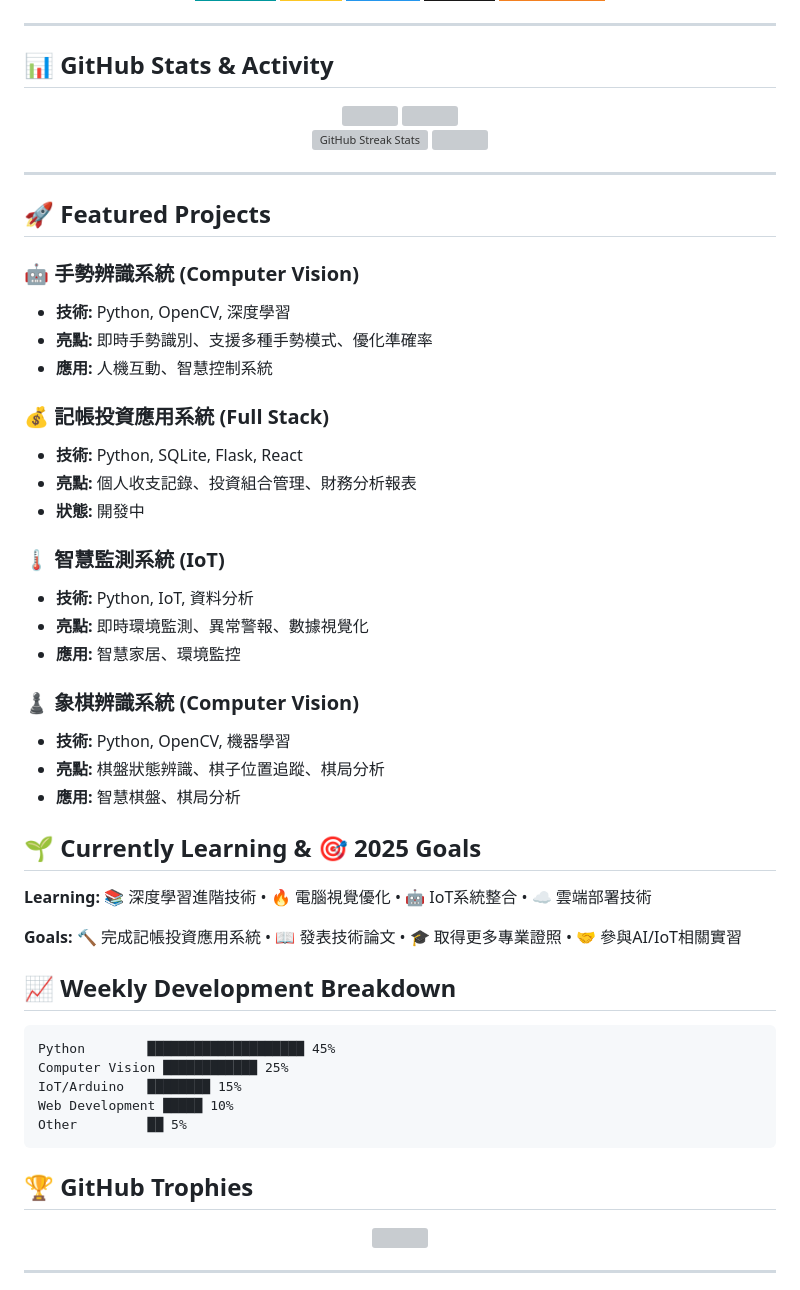
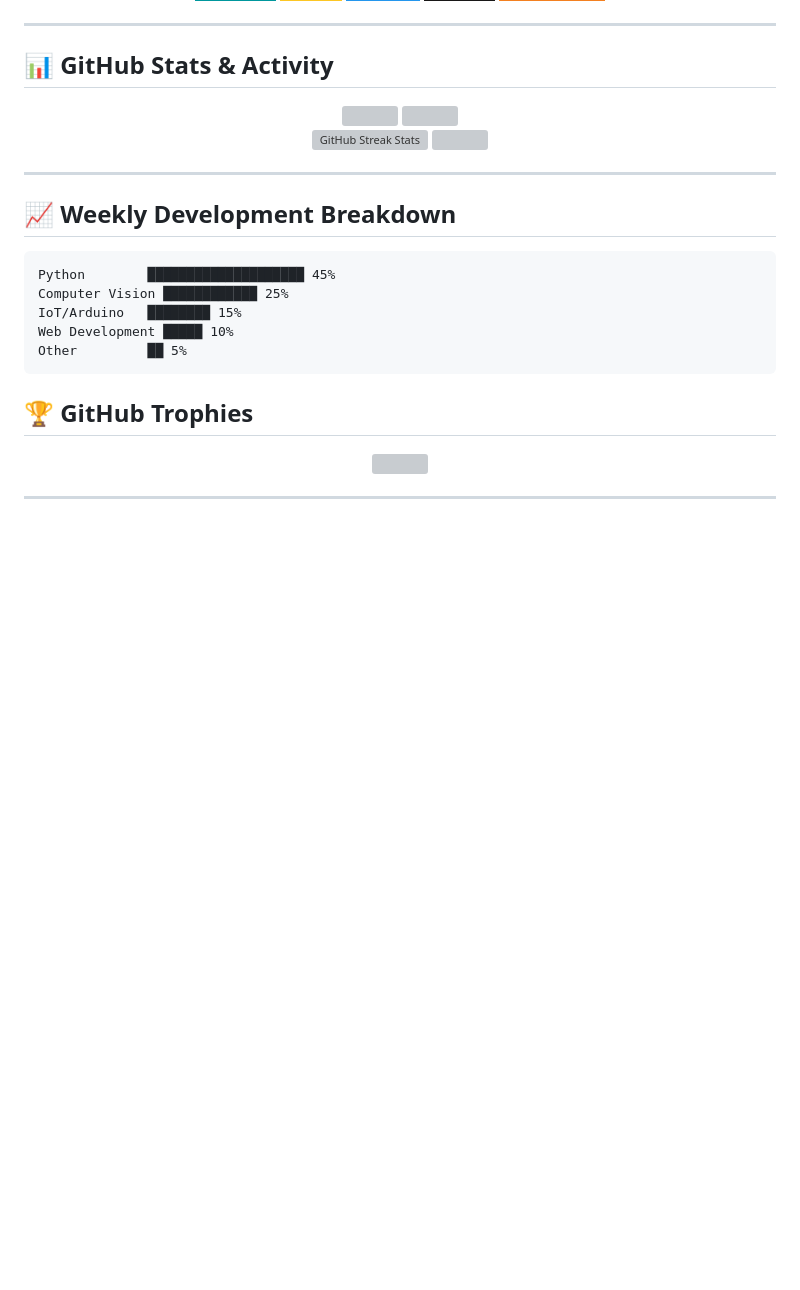
Before and after one commit to eqwgeryfgbdf/eqwgeryfgbdf, a Markdown page: README.md, the part around one of its changes. Drawn GitHub-style; badges without logos; blank space fills up the shorter version; grey boxes are pictures that could not be loaded.

````diff
--- a/README.md
+++ b/README.md
@@ -83,34 +58,6 @@ Last updated: 2025-09-03 09:50 (Asia/Taipei)
 
 ---
 
-## 🚀 Featured Projects
-
-### 🤖 手勢辨識系統 (Computer Vision)
-- **技術:** Python, OpenCV, 深度學習
-- **亮點:** 即時手勢識別、支援多種手勢模式、優化準確率
-- **應用:** 人機互動、智慧控制系統
-
-### 💰 記帳投資應用系統 (Full Stack)
-- **技術:** Python, SQLite, Flask, React
-- **亮點:** 個人收支記錄、投資組合管理、財務分析報表
-- **狀態:** 開發中
-
-### 🌡️ 智慧監測系統 (IoT)
-- **技術:** Python, IoT, 資料分析
-- **亮點:** 即時環境監測、異常警報、數據視覺化
-- **應用:** 智慧家居、環境監控
-
-### ♟️ 象棋辨識系統 (Computer Vision)
-- **技術:** Python, OpenCV, 機器學習
-- **亮點:** 棋盤狀態辨識、棋子位置追蹤、棋局分析
-- **應用:** 智慧棋盤、棋局分析
-
-## 🌱 Currently Learning & 🎯 2025 Goals
-
-**Learning:** 📚 深度學習進階技術 • 🔥 電腦視覺優化 • 🤖 IoT系統整合 • ☁️ 雲端部署技術
-
-**Goals:** 🔨 完成記帳投資應用系統 • 📖 發表技術論文 • 🎓 取得更多專業證照 • 🤝 參與AI/IoT相關實習
-
 ## 📈 Weekly Development Breakdown
 
 ```text
````
Also changed, not shown: other parts of README.md (+0 -25 lines).
